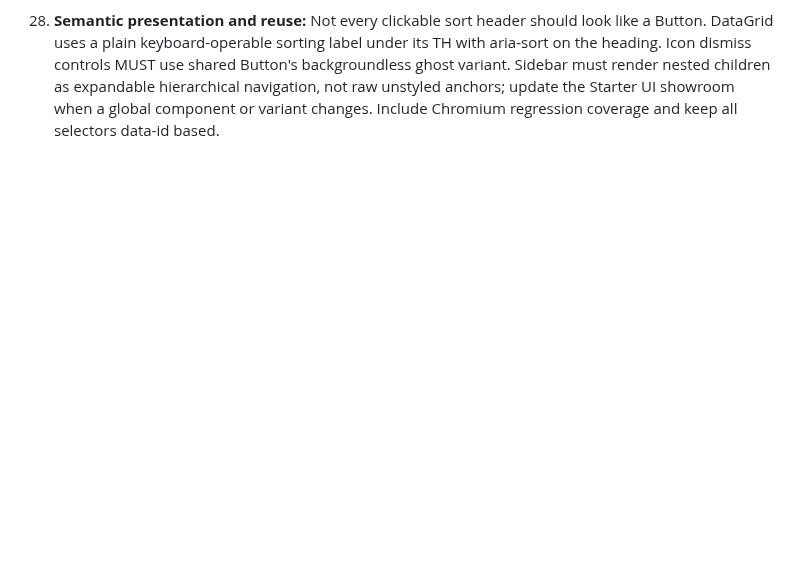
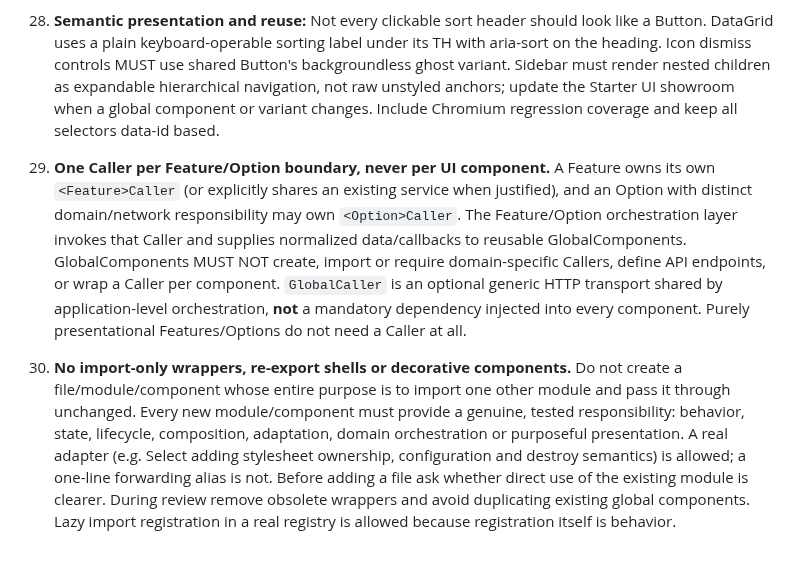
Before and after one commit to amiresp/LumaJS, a Markdown page: AGENTS.md, the part around the change. GitHub-like rendering; blank space fills up the shorter version.

Commit message:
docs(architecture): enforce feature-owned callers and no pass-through wrappers

```diff
--- a/AGENTS.md
+++ b/AGENTS.md
@@ -42,3 +42,6 @@ Review and verify these rules in CI; prose rules alone are not a security bounda
 27. **Mandatory GlobalComponent reuse:** Composite controls must reuse existing reusable behavior rather than adding ad-hoc button/pagination implementations. DataGrid owns a shared Pagination instance and shared Button actions, Dialog/Toast/Alert/Badge/EmptyState/Sidebar use shared Button, and Select composes customSelect with an explicitly loaded stylesheet. When building demos, use Luma Button hosts rather than hand-written app action buttons. Do not mount a second independent paginator for one DataGrid. Keep data-id hooks, core-default HTML fallback, cleanup and docs/tests in sync.
 
 28. **Semantic presentation and reuse:** Not every clickable sort header should look like a Button. DataGrid uses a plain keyboard-operable sorting label under its TH with aria-sort on the heading. Icon dismiss controls MUST use shared Button's backgroundless ghost variant. Sidebar must render nested children as expandable hierarchical navigation, not raw unstyled anchors; update the Starter UI showroom when a global component or variant changes. Include Chromium regression coverage and keep all selectors data-id based.
+
+29. **One Caller per Feature/Option boundary, never per UI component.** A Feature owns its own `<Feature>Caller` (or explicitly shares an existing service when justified), and an Option with distinct domain/network responsibility may own `<Option>Caller`. The Feature/Option orchestration layer invokes that Caller and supplies normalized data/callbacks to reusable GlobalComponents. GlobalComponents MUST NOT create, import or require domain-specific Callers, define API endpoints, or wrap a Caller per component. `GlobalCaller` is an optional generic HTTP transport shared by application-level orchestration, **not** a mandatory dependency injected into every component. Purely presentational Features/Options do not need a Caller at all.
+30. **No import-only wrappers, re-export shells or decorative components.** Do not create a file/module/component whose entire purpose is to import one other module and pass it through unchanged. Every new module/component must provide a genuine, tested responsibility: behavior, state, lifecycle, composition, adaptation, domain orchestration or purposeful presentation. A real adapter (e.g. Select adding stylesheet ownership, configuration and destroy semantics) is allowed; a one-line forwarding alias is not. Before adding a file ask whether direct use of the existing module is clearer. During review remove obsolete wrappers and avoid duplicating existing global components. Lazy import registration in a real registry is allowed because registration itself is behavior.
```
